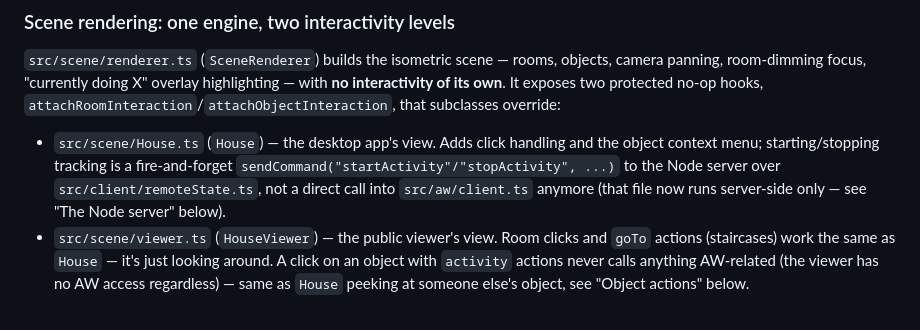
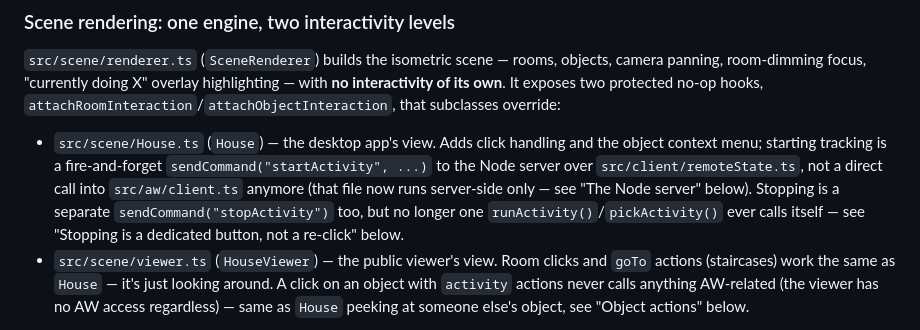
Before and after one commit to Jacquelinett/jacqueline-house-simulator, a Markdown page: CLAUDE.md, the part around one of its changes. GitHub-like rendering.

Commit message:
Document the Stop Activity button / stop-by-reclick removal in CLAUDE.md
Adds a "Stopping is a dedicated button, not a re-click" note under
Scene rendering, and updates the House.ts bullet to stop describing
stopping as something runActivity()/pickActivity() do themselves.

```diff
--- a/CLAUDE.md
+++ b/CLAUDE.md
@@ -39,7 +39,7 @@ Duplicating is only acceptable with a genuinely good reason (the two things are
 
 `src/scene/renderer.ts` (`SceneRenderer`) builds the isometric scene — rooms, objects, camera panning, room-dimming focus, "currently doing X" overlay highlighting — with **no interactivity of its own**. It exposes two protected no-op hooks, `attachRoomInteraction`/`attachObjectInteraction`, that subclasses override:
 
-- `src/scene/House.ts` (`House`) — the desktop app's view. Adds click handling and the object context menu; starting/stopping tracking is a fire-and-forget `sendCommand("startActivity"/"stopActivity", ...)` to the Node server over `src/client/remoteState.ts`, not a direct call into `src/aw/client.ts` anymore (that file now runs server-side only — see "The Node server" below).
+- `src/scene/House.ts` (`House`) — the desktop app's view. Adds click handling and the object context menu; starting tracking is a fire-and-forget `sendCommand("startActivity", ...)` to the Node server over `src/client/remoteState.ts`, not a direct call into `src/aw/client.ts` anymore (that file now runs server-side only — see "The Node server" below). Stopping is a separate `sendCommand("stopActivity")` too, but no longer one `runActivity()`/`pickActivity()` ever calls itself — see "Stopping is a dedicated button, not a re-click" below.
 - `src/scene/viewer.ts` (`HouseViewer`) — the public viewer's view. Room clicks and `goTo` actions (staircases) work the same as `House` — it's just looking around. A click on an object with `activity` actions never calls anything AW-related (the viewer has no AW access regardless) — same as `House` peeking at someone else's object, see "Object actions" below.
 
 Room/object data (`src/scene/rooms.ts`) and tileset variants (`src/scene/tileset.ts`) are shared by both — rooms/objects/activities/object types are no longer static compile-time data, though (see "Rooms, floors, and connections" below): both `House`/`HouseViewer` read whatever the Node server most recently pushed, the same live-module-binding pattern `setRooms()`/`setActivities()`/`setObjectTypes()` use elsewhere.
```
Also changed, not shown: other parts of CLAUDE.md (+2 -0 lines).
